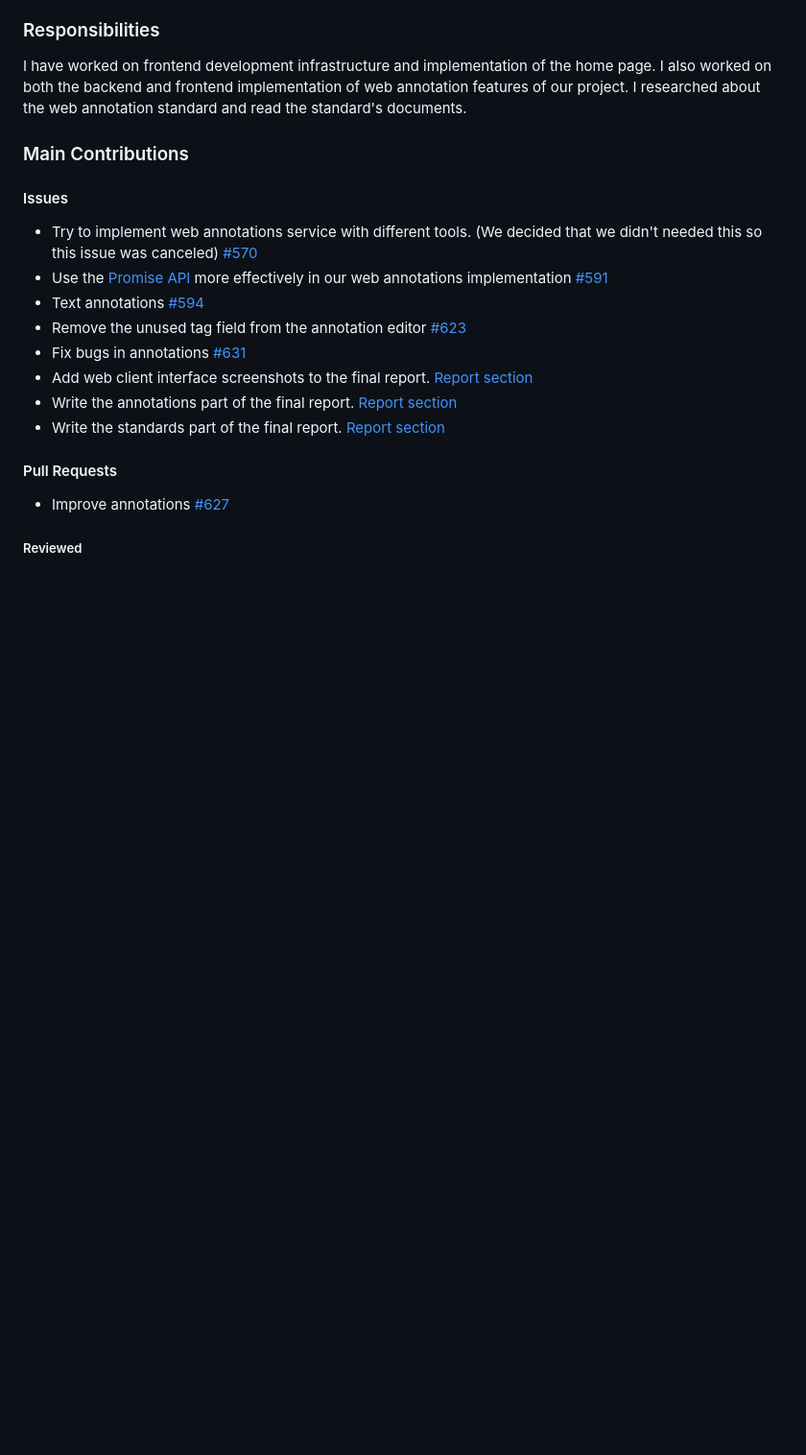
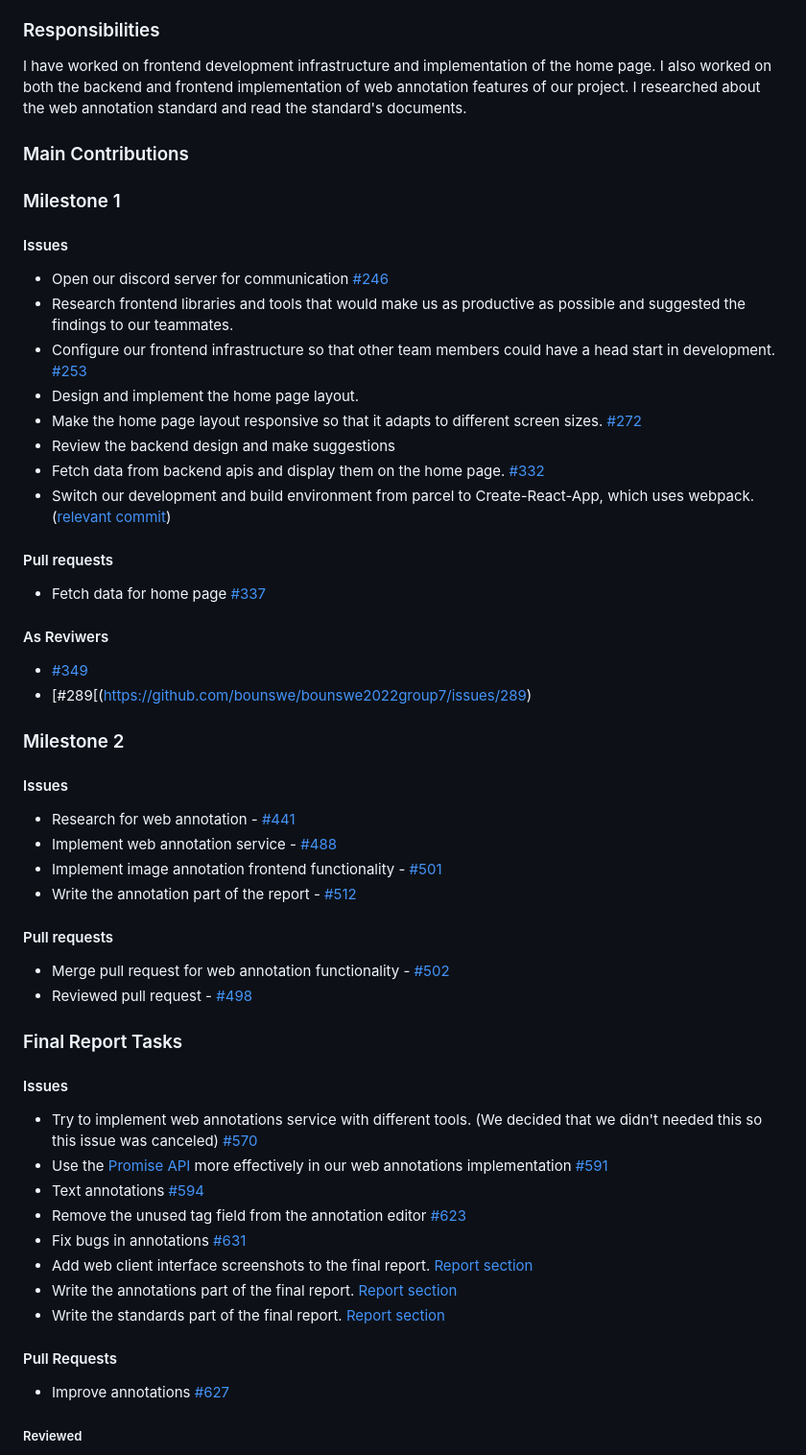
Before and after one commit to bounswe/bounswe2022group7, a Markdown page: deliverables/CMPE451_Customer_Presentation_Milestone_Final/milestone_report.md, the part around one of its changes. Shown at 96% size. GitHub-like rendering; blank space fills up the shorter version.

```diff
--- a/deliverables/CMPE451_Customer_Presentation_Milestone_Final/milestone_report.md
+++ b/deliverables/CMPE451_Customer_Presentation_Milestone_Final/milestone_report.md
@@ -259,6 +272,36 @@ I am a member of the frontend team. You can find my weekly contributions on my [
 I have worked on frontend development infrastructure and implementation of the home page. I also worked on both the backend and frontend implementation of web annotation features of our project. I researched about the web annotation standard and read the standard's documents.
 
 ### Main Contributions
+
+### Milestone 1
+#### Issues
+- Open our discord server for communication [#246](https://github.com/bounswe/bounswe2022group7/issues/246)
+- Research frontend libraries and tools that would make us as productive as possible and suggested the findings to our teammates.
+- Configure our frontend infrastructure so that other team members could have a head start in development. [#253](https://github.com/bounswe/bounswe2022group7/issues/253)
+- Design and implement the home page layout.
+- Make the home page layout responsive so that it adapts to different screen sizes. [#272](https://github.com/bounswe/bounswe2022group7/issues?q=is%3Aissue+is%3Aclosed+assignee%3Aguneyizol)
+- Review the backend design and make suggestions
+- Fetch data from backend apis and display them on the home page. [#332](https://github.com/bounswe/bounswe2022group7/issues/332)
+- Switch our development and build environment from parcel to Create-React-App, which uses webpack. ([relevant commit](https://github.com/bounswe/bounswe2022group7/pull/337/commits/5ebd0ed4ce67d1d583483da0f3605182d4c2e6bc))
+
+#### Pull requests
+- Fetch data for home page [#337](https://github.com/bounswe/bounswe2022group7/pull/337)
+#### As Reviwers
+- [#349](https://github.com/bounswe/bounswe2022group7/pull/349)
+- [#289[(https://github.com/bounswe/bounswe2022group7/issues/289)
+
+### Milestone 2
+#### Issues
+- Research for web annotation - [#441](https://github.com/bounswe/bounswe2022group7/issues/441)
+- Implement web annotation service - [#488](https://github.com/bounswe/bounswe2022group7/issues/488)
+- Implement image annotation frontend functionality - [#501](https://github.com/bounswe/bounswe2022group7/issues/501)
+- Write the annotation part of the report - [#512](https://github.com/bounswe/bounswe2022group7/issues/512)
+
+#### Pull requests
+- Merge pull request for web annotation functionality - [#502](https://github.com/bounswe/bounswe2022group7/pull/502)
+- Reviewed pull request - [#498](https://github.com/bounswe/bounswe2022group7/pull/498)
+
+### Final Report Tasks
 #### Issues
 - Try to implement web annotations service with different tools. (We decided that we didn't needed this so this issue was canceled) [#570](https://github.com/bounswe/bounswe2022group7/issues/570)
 - Use the [Promise API](https://developer.mozilla.org/en-US/docs/Web/JavaScript/Reference/Global_Objects/Promise) more effectively in our web annotations implementation [#591](https://github.com/bounswe/bounswe2022group7/issues/591)
```
Also changed, not shown: other parts of deliverables/CMPE451_Customer_Presentation_Milestone_Final/milestone_report.md (+13 -0 lines).
